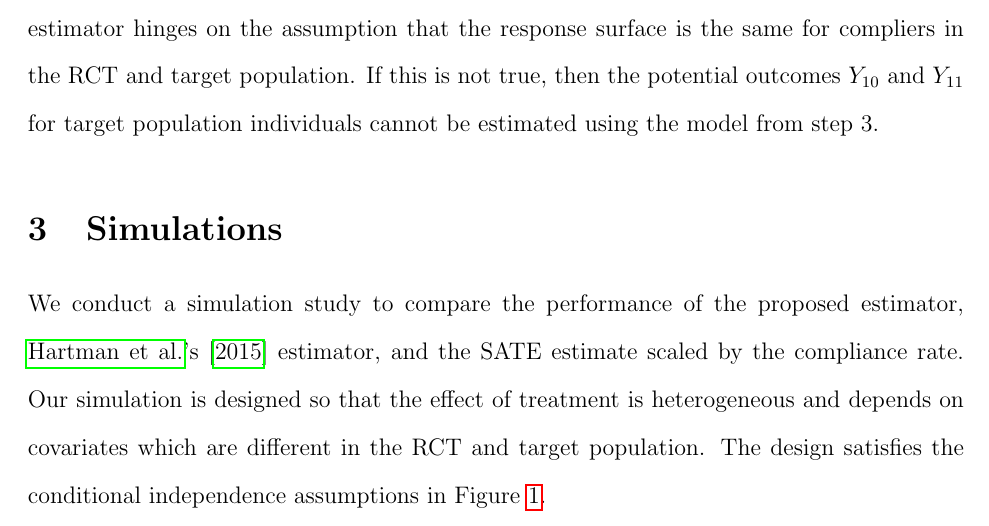
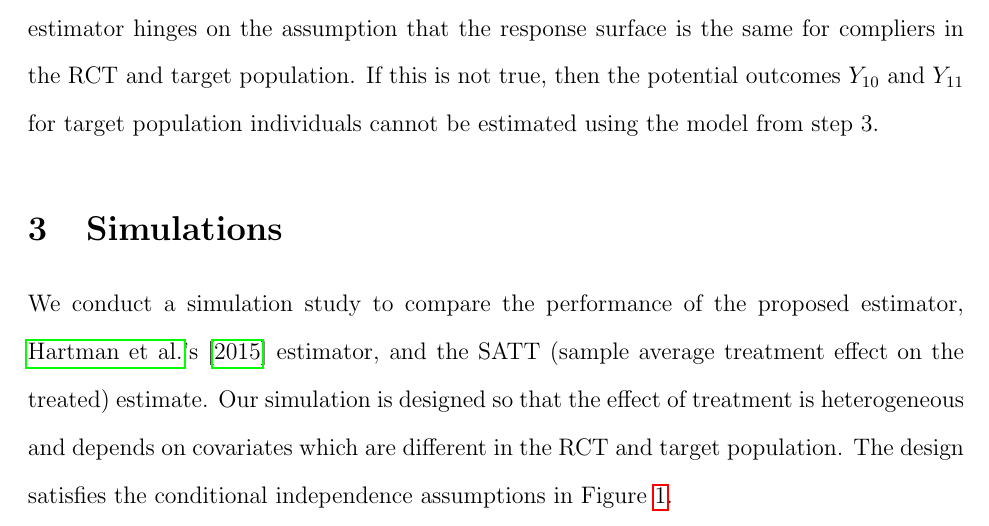
Before and after one commit to kellieotto/stat215b-final-project, a LaTeX paper (paper/patt-noncompliance.tex): part of page 8 of 25, cut so that both start at the same text. Compiled offline with pdfLaTeX.

Commit message:
Final edits to paper

```diff
--- a/paper/patt-noncompliance.tex
+++ b/paper/patt-noncompliance.tex
@@ -272,7 +272,7 @@ The procedure for estimating $\tau_{\text{PATT}}$ using Theorem~\ref{thm1} is as
 Assumptions \eqref{si_treat} and \eqref{si_ctrl} are particularly important here: the success of the proposed estimator hinges on the assumption that the response surface is the same for compliers in the RCT and target population.  If this is not true, then the potential outcomes $Y_{10}$ and $Y_{11}$ for target population individuals cannot be estimated using the model from step 3.
 
 \section{Simulations} \label{sim}
-We conduct a simulation study to compare the performance of the proposed estimator, \possessivecite{Hartman} estimator, and the SATE estimate scaled by the compliance rate.  Our simulation is designed so that the effect of treatment is heterogeneous and depends on covariates which are different in the RCT and target population. The design satisfies the conditional independence assumptions in Figure~\ref{fig:DAG}.
+We conduct a simulation study to compare the performance of the proposed estimator, \possessivecite{Hartman} estimator, and the SATT (sample average treatment effect on the treated) estimate.  Our simulation is designed so that the effect of treatment is heterogeneous and depends on covariates which are different in the RCT and target population. The design satisfies the conditional independence assumptions in Figure~\ref{fig:DAG}.
 
 \subsection{Simulation design}
 RCT eligibility, complier status, and treatment assignment in the population depend on observed covariates.
```
Also changed, not shown: paper/patt-noncompliance.pdf.
